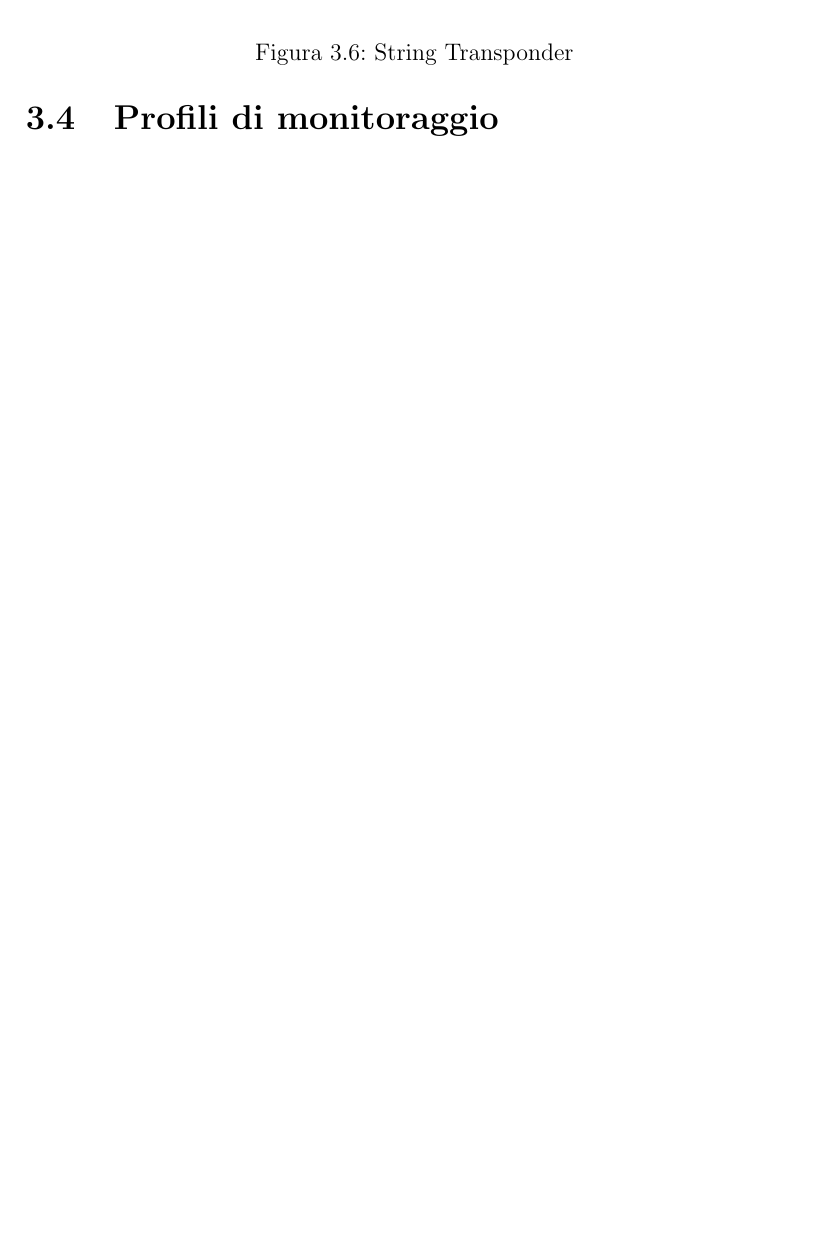
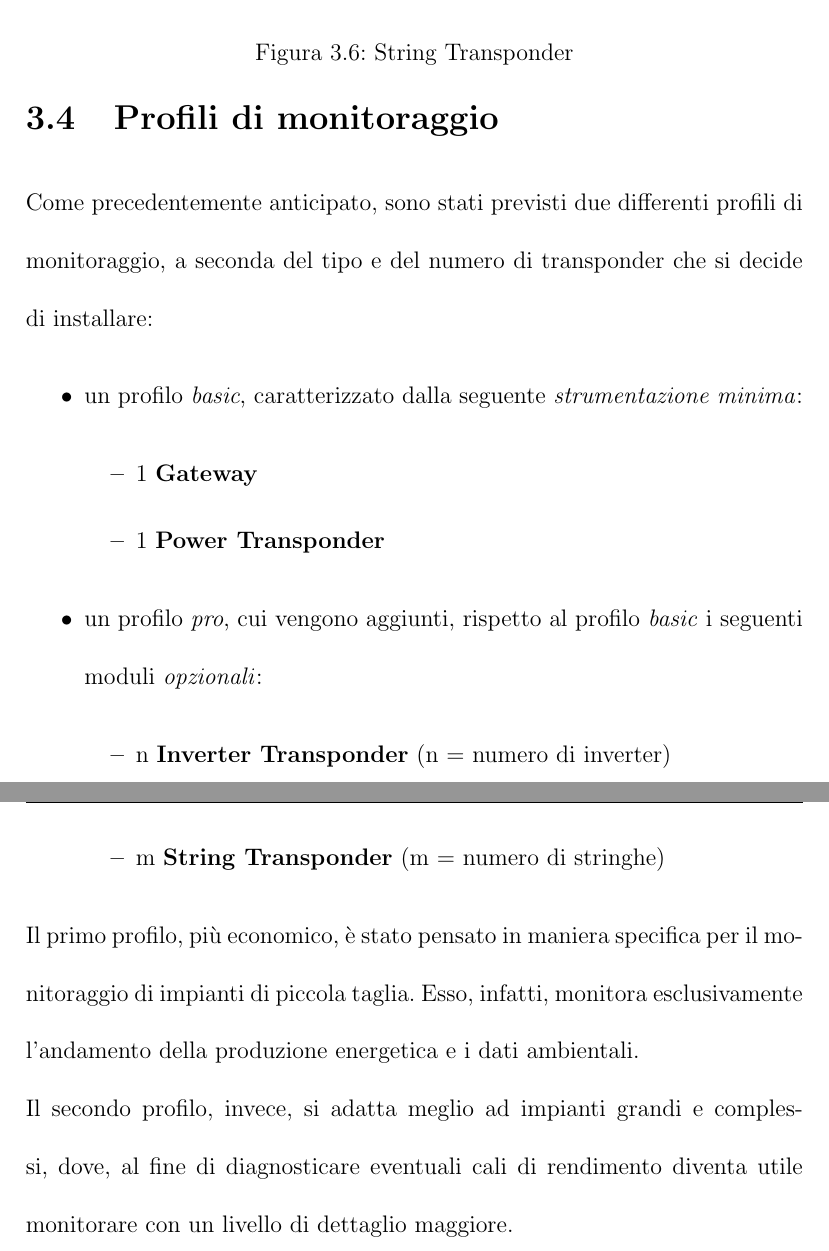
Before and after one commit to kid-a/Tesi, a LaTeX book (tesi.tex, which reads cap2.tex): part of page 41 of 51 before the commit and two parts of pages 41 and 42 of 52 after it, the two joined at a grey line, cut so that both start at the same text, the shorter picture padded with empty space. Compiled offline with pdfLaTeX.

Commit message:
more on chapter 3

```diff
--- a/cap2.tex
+++ b/cap2.tex
@@ -367,5 +367,33 @@ del sensore, senza alcuna necessit\`a di interrompere il cavo stesso.
 
 %
 \section{Profili di monitoraggio}
-%% profili di monitoraggio
-%% introduzione al datacenter
+Come precedentemente anticipato, sono stati previsti due differenti profili di monitoraggio,
+a seconda del tipo e del numero di transponder che si decide di installare:
+%
+\begin{itemize}
+\item un profilo \emph{basic}, caratterizzato dalla seguente \emph{strumentazione minima}:
+      \begin{itemize}
+      \item 1 \textbf{Gateway}
+      \item 1 \textbf{Power Transponder}
+      \end{itemize}
+%
+\item un profilo \emph{pro}, cui vengono aggiunti, rispetto al profilo \emph{basic} i seguenti
+      moduli \emph{opzionali}:
+      \begin{itemize}
+      \item n \textbf{Inverter Transponder} (n = numero di inverter)
+      \item m \textbf{String Transponder} (m = numero di stringhe)
+      \end{itemize}
+\end{itemize}
+%
+
+%
+Il primo profilo, pi\`u economico, \`e stato pensato in maniera specifica per il monitoraggio
+di impianti di piccola taglia. Esso, infatti, monitora esclusivamente l'andamento della produzione
+energetica e i dati ambientali.
+%
+
+%
+Il secondo profilo, invece, si adatta meglio ad impianti grandi e complessi, dove, al fine di
+diagnosticare eventuali cali di rendimento diventa utile monitorare con un livello di dettaglio
+maggiore.
+% END
```
Also changed, not shown: cap2.tex (4 more changed lines).
